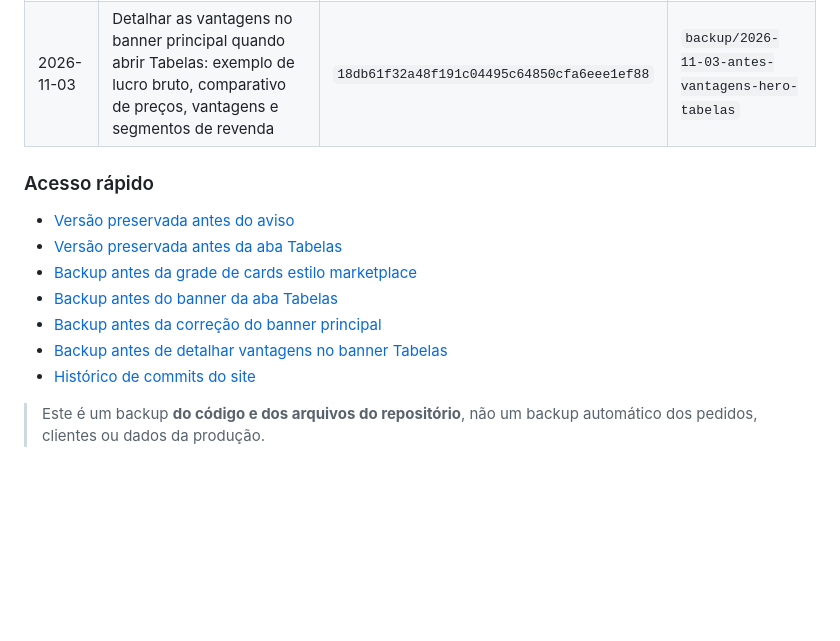
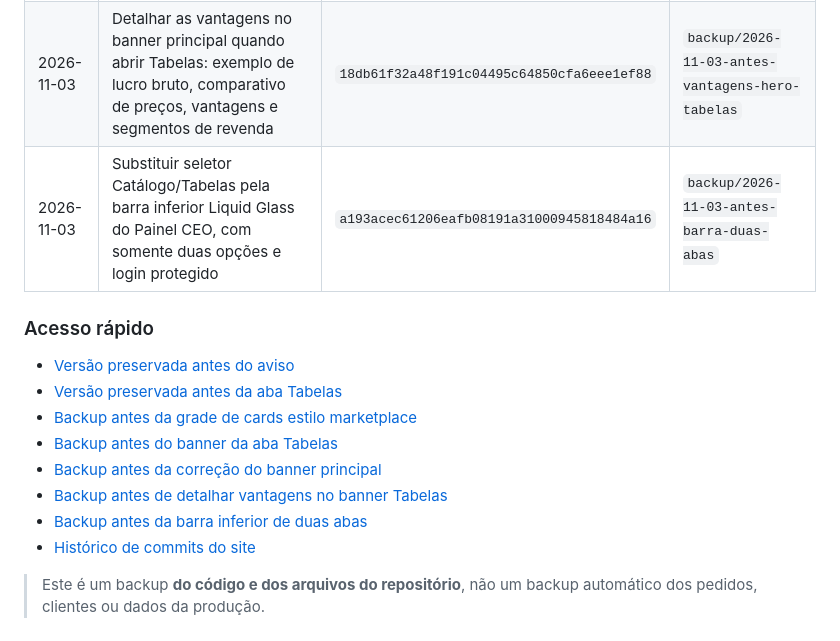
Before and after one commit to ubadoces-cell/uba-revendedores, a Markdown page: HISTORICO_DE_VERSOES.md, the part around the change. GitHub-like rendering; blank space fills up the shorter version.

Commit message:
Registrar backup antes da nova navegação inferior de duas opções

```diff
--- a/HISTORICO_DE_VERSOES.md
+++ b/HISTORICO_DE_VERSOES.md
@@ -20,6 +20,7 @@ Este arquivo documenta as cópias de segurança do site antes de alterações, p
 | 2026-11-03 | Banner de benefícios na aba Tabelas, inspirado na referência enviada pelo cliente e com +60 comerciantes, regras da revenda e CTA | `37a997ce76934824ee700cd6c9531f17fea5daa1` | `backup/2026-11-03-antes-banner-tabelas` |
 | 2026-11-03 | Correção solicitada: remover banner duplicado; alternar o banner original do topo ao abrir Tabelas, voltando ao original em Catálogo | `9b378976cad2d4c5293ab36aafc84cc489b398a2` | `backup/2026-11-03-antes-troca-hero-tabelas` |
 | 2026-11-03 | Detalhar as vantagens no banner principal quando abrir Tabelas: exemplo de lucro bruto, comparativo de preços, vantagens e segmentos de revenda | `18db61f32a48f191c04495c64850cfa6eee1ef88` | `backup/2026-11-03-antes-vantagens-hero-tabelas` |
+| 2026-11-03 | Substituir seletor Catálogo/Tabelas pela barra inferior Liquid Glass do Painel CEO, com somente duas opções e login protegido | `a193acec61206eafb08191a31000945818484a16` | `backup/2026-11-03-antes-barra-duas-abas` |
 
 ### Acesso rápido
 
@@ -29,6 +30,7 @@ Este arquivo documenta as cópias de segurança do site antes de alterações, p
 - [Backup antes do banner da aba Tabelas](https://github.com/ubadoces-cell/uba-revendedores/tree/backup/2026-11-03-antes-banner-tabelas)
 - [Backup antes da correção do banner principal](https://github.com/ubadoces-cell/uba-revendedores/tree/backup/2026-11-03-antes-troca-hero-tabelas)
 - [Backup antes de detalhar vantagens no banner Tabelas](https://github.com/ubadoces-cell/uba-revendedores/tree/backup/2026-11-03-antes-vantagens-hero-tabelas)
+- [Backup antes da barra inferior de duas abas](https://github.com/ubadoces-cell/uba-revendedores/tree/backup/2026-11-03-antes-barra-duas-abas)
 - [Histórico de commits do site](https://github.com/ubadoces-cell/uba-revendedores/commits/main/)
 
 > Este é um backup **do código e dos arquivos do repositório**, não um backup automático dos pedidos, clientes ou dados da produção.
```
